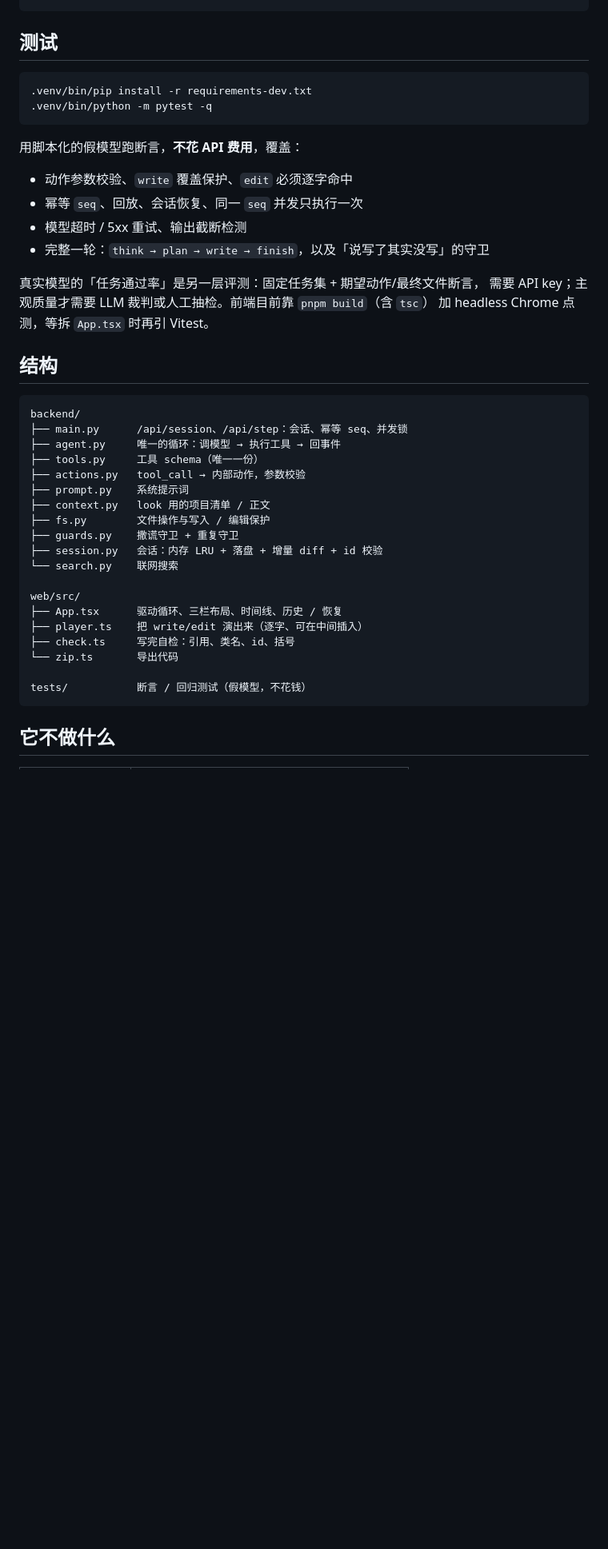
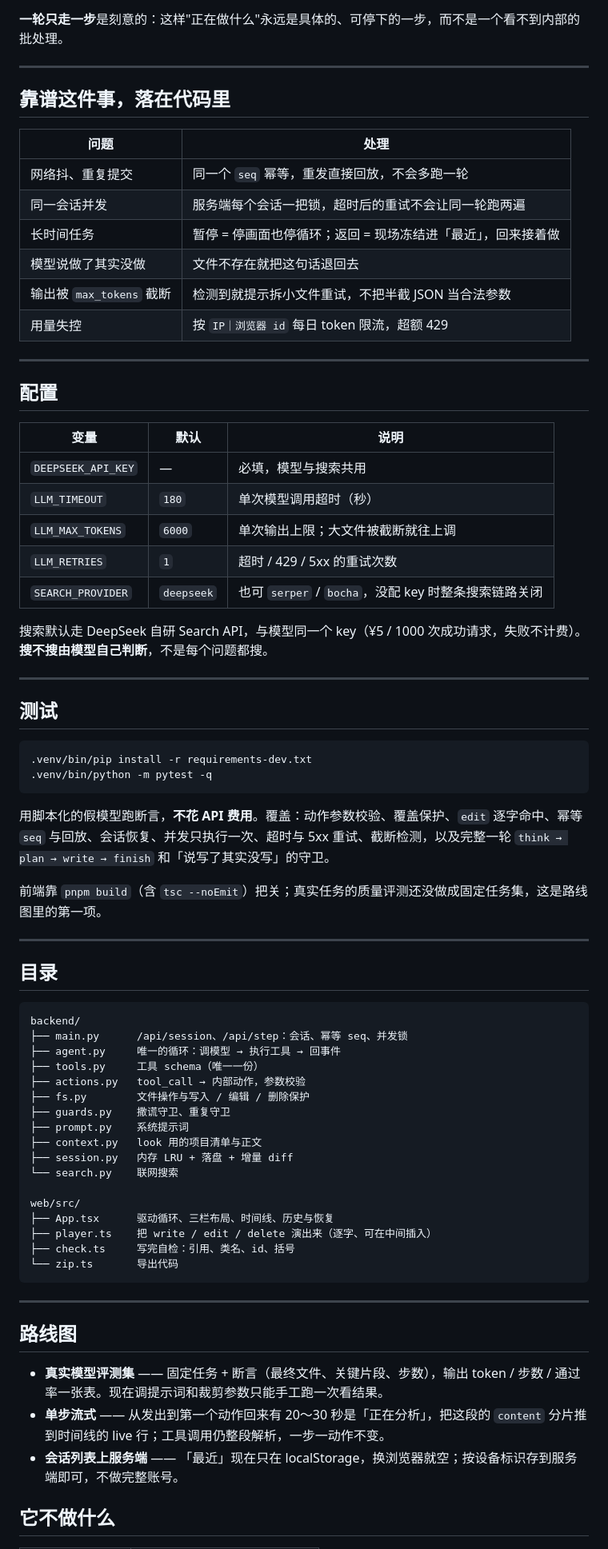
Before and after one commit to New-King/step-coding, a Markdown page: README.md, the part around one of its changes. Shown at 80% size. Rendered like a GitHub page; blank space fills up the shorter version.

````diff
--- a/README.md
+++ b/README.md
@@ -271,3 +117,33 @@ LLM_RETRIES=1         # 超时 / 429 / 5xx 的重试次数
+**一轮只走一步**是刻意的：这样"正在做什么"永远是具体的、可停下的一步，而不是一个看不到内部的批处理。
+
+---
+
+## 靠谱这件事，落在代码里
+
+| 问题 | 处理 |
+|---|---|
+| 网络抖、重复提交 | 同一个 `seq` 幂等，重发直接回放，不会多跑一轮 |
+| 同一会话并发 | 服务端每个会话一把锁，超时后的重试不会让同一轮跑两遍 |
+| 长时间任务 | 暂停 = 停画面也停循环；返回 = 现场冻结进「最近」，回来接着做 |
+| 模型说做了其实没做 | 文件不存在就把这句话退回去 |
+| 输出被 `max_tokens` 截断 | 检测到就提示拆小文件重试，不把半截 JSON 当合法参数 |
+| 用量失控 | 按 `IP｜浏览器 id` 每日 token 限流，超额 429 |
+
+---
+
+## 配置
+
+| 变量 | 默认 | 说明 |
+|---|---|---|
+| `DEEPSEEK_API_KEY` | — | 必填，模型与搜索共用 |
+| `LLM_TIMEOUT` | `180` | 单次模型调用超时（秒） |
+| `LLM_MAX_TOKENS` | `6000` | 单次输出上限；大文件被截断就往上调 |
+| `LLM_RETRIES` | `1` | 超时 / 429 / 5xx 的重试次数 |
+| `SEARCH_PROVIDER` | `deepseek` | 也可 `serper` / `bocha`，没配 key 时整条搜索链路关闭 |
+
+搜索默认走 DeepSeek 自研 Search API，与模型同一个 key（¥5 / 1000 次成功请求，失败不计费）。**搜不搜由模型自己判断**，不是每个问题都搜。
+
+---
 
 ## 测试
 
@@ -276,40 +152,41 @@ LLM_RETRIES=1         # 超时 / 429 / 5xx 的重试次数
 .venv/bin/python -m pytest -q
 ```
 
-用脚本化的假模型跑断言，**不花 API 费用**，覆盖：
+用脚本化的假模型跑断言，**不花 API 费用**。覆盖：动作参数校验、覆盖保护、`edit` 逐字命中、幂等 `seq` 与回放、会话恢复、并发只执行一次、超时与 5xx 重试、截断检测，以及完整一轮 `think → plan → write → finish` 和「说写了其实没写」的守卫。
 
-- 动作参数校验、`write` 覆盖保护、`edit` 必须逐字命中
-- 幂等 `seq`、回放、会话恢复、同一 `seq` 并发只执行一次
-- 模型超时 / 5xx 重试、输出截断检测
-- 完整一轮：`think → plan → write → finish`，以及「说写了其实没写」的守卫
+前端靠 `pnpm build`（含 `tsc --noEmit`）把关；真实任务的质量评测还没做成固定任务集，这是路线图里的第一项。
 
-真实模型的「任务通过率」是另一层评测：固定任务集 + 期望动作/最终文件断言，
-需要 API key；主观质量才需要 LLM 裁判或人工抽检。前端目前靠 `pnpm build`（含 `tsc`）
-加 headless Chrome 点测，等拆 `App.tsx` 时再引 Vitest。
+---
 
-## 结构
+## 目录
 
-```
+```text
 backend/
 ├── main.py      /api/session、/api/step：会话、幂等 seq、并发锁
 ├── agent.py     唯一的循环：调模型 → 执行工具 → 回事件
 ├── tools.py     工具 schema（唯一一份）
 ├── actions.py   tool_call → 内部动作，参数校验
+├── fs.py        文件操作与写入 / 编辑 / 删除保护
+├── guards.py    撒谎守卫、重复守卫
 ├── prompt.py    系统提示词
-├── context.py   look 用的项目清单 / 正文
-├── fs.py        文件操作与写入 / 编辑保护
-├── guards.py    撒谎守卫 + 重复守卫
-├── session.py   会话：内存 LRU + 落盘 + 增量 diff + id 校验
+├── context.py   look 用的项目清单与正文
+├── session.py   内存 LRU + 落盘 + 增量 diff
 └── search.py    联网搜索
 
 web/src/
-├── App.tsx      驱动循环、三栏布局、时间线、历史 / 恢复
-├── player.ts    把 write/edit 演出来（逐字、可在中间插入）
+├── App.tsx      驱动循环、三栏布局、时间线、历史与恢复
+├── player.ts    把 write / edit / delete 演出来（逐字、可在中间插入）
 ├── check.ts     写完自检：引用、类名、id、括号
 └── zip.ts       导出代码
+```
 
-tests/           断言 / 回归测试（假模型，不花钱）
-```
+---
+
+## 路线图
+
+- **真实模型评测集** —— 固定任务 + 断言（最终文件、关键片段、步数），输出 token / 步数 / 通过率一张表。现在调提示词和裁剪参数只能手工跑一次看结果。
+- **单步流式** —— 从发出到第一个动作回来有 20～30 秒是「正在分析」，把这段的 `content` 分片推到时间线的 live 行；工具调用仍整段解析，一步一动作不变。
+- **会话列表上服务端** —— 「最近」现在只在 localStorage，换浏览器就空；按设备标识存到服务端即可，不做完整账号。
 
 ## 它不做什么
 
````
Also changed, not shown: other parts of README.md (+100 -250 lines), docs/hero.png (added), 1 other file.
